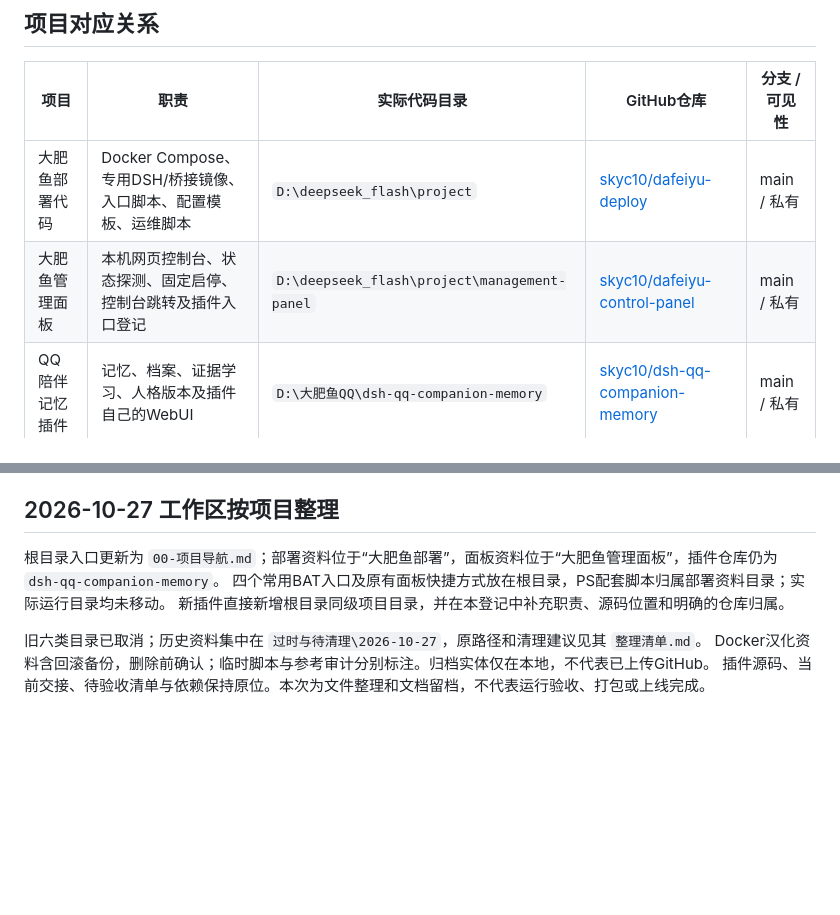
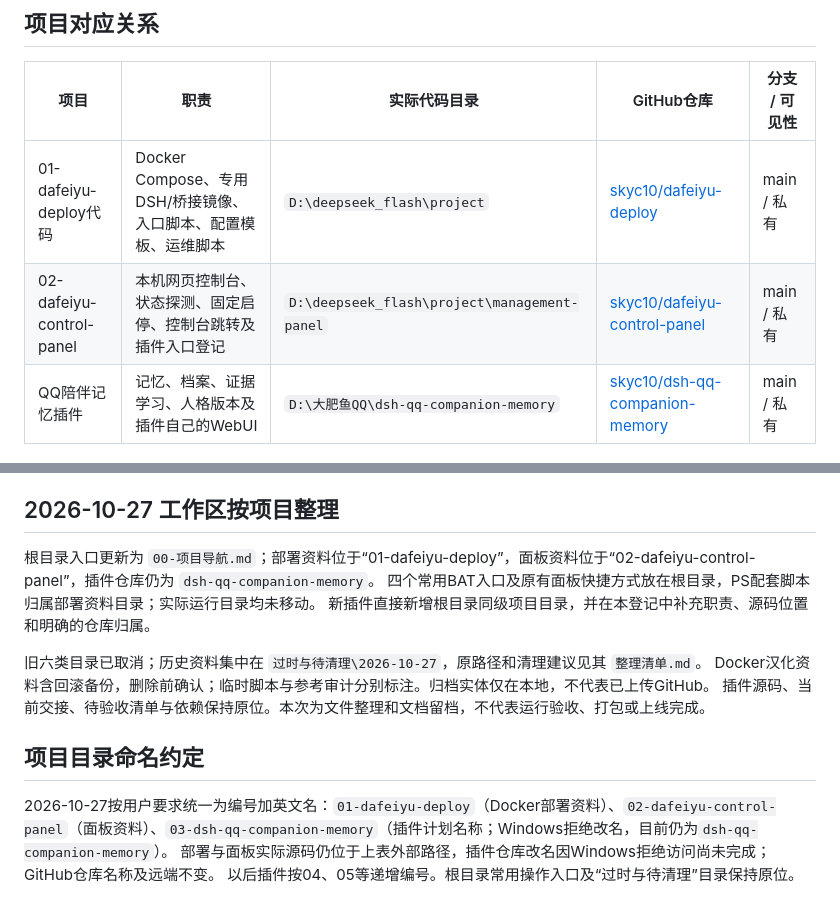
Before and after one commit to skyc10/dsh-qq-companion-memory, a Markdown page: docs/WORKSPACE-PROJECTS.md, 2 parts joined by grey strips. Drawn GitHub-style; blank space fills up the shorter version.

Commit message:
docs: record numbered English project directories and pending plugin rename

```diff
--- a/docs/WORKSPACE-PROJECTS.md
+++ b/docs/WORKSPACE-PROJECTS.md
@@ -6,8 +6,8 @@
 
 | 项目 | 职责 | 实际代码目录 | GitHub仓库 | 分支 / 可见性 |
 | --- | --- | --- | --- | --- |
-| 大肥鱼部署代码 | Docker Compose、专用DSH/桥接镜像、入口脚本、配置模板、运维脚本 | `D:\deepseek_flash\project` | [skyc10/dafeiyu-deploy](https://github.com/skyc10/dafeiyu-deploy) | main / 私有 |
-| 大肥鱼管理面板 | 本机网页控制台、状态探测、固定启停、控制台跳转及插件入口登记 | `D:\deepseek_flash\project\management-panel` | [skyc10/dafeiyu-control-panel](https://github.com/skyc10/dafeiyu-control-panel) | main / 私有 |
+| 01-dafeiyu-deploy代码 | Docker Compose、专用DSH/桥接镜像、入口脚本、配置模板、运维脚本 | `D:\deepseek_flash\project` | [skyc10/dafeiyu-deploy](https://github.com/skyc10/dafeiyu-deploy) | main / 私有 |
+| 02-dafeiyu-control-panel | 本机网页控制台、状态探测、固定启停、控制台跳转及插件入口登记 | `D:\deepseek_flash\project\management-panel` | [skyc10/dafeiyu-control-panel](https://github.com/skyc10/dafeiyu-control-panel) | main / 私有 |
 | QQ陪伴记忆插件 | 记忆、档案、证据学习、人格版本及插件自己的WebUI | `D:\大肥鱼QQ\dsh-qq-companion-memory` | [skyc10/dsh-qq-companion-memory](https://github.com/skyc10/dsh-qq-companion-memory) | main / 私有 |
 
 本目录 `D:\大肥鱼QQ` 是工作区资料与工具入口，不是Git仓库；三个项目的源码不全在本目录物理路径下。不要为了对应目录名称而移动正在使用的部署或面板文件。
@@ -41,10 +41,16 @@
 
 ## 2026-10-27 工作区按项目整理
 
-根目录入口更新为 `00-项目导航.md`；部署资料位于“大肥鱼部署”，面板资料位于“大肥鱼管理面板”，插件仓库仍为 `dsh-qq-companion-memory`。
+根目录入口更新为 `00-项目导航.md`；部署资料位于“01-dafeiyu-deploy”，面板资料位于“02-dafeiyu-control-panel”，插件仓库仍为 `dsh-qq-companion-memory`。
 四个常用BAT入口及原有面板快捷方式放在根目录，PS配套脚本归属部署资料目录；实际运行目录均未移动。
 新插件直接新增根目录同级项目目录，并在本登记中补充职责、源码位置和明确的仓库归属。
 
 旧六类目录已取消；历史资料集中在 `过时与待清理\2026-10-27`，原路径和清理建议见其 `整理清单.md`。
 Docker汉化资料含回滚备份，删除前确认；临时脚本与参考审计分别标注。归档实体仅在本地，不代表已上传GitHub。
 插件源码、当前交接、待验收清单与依赖保持原位。本次为文件整理和文档留档，不代表运行验收、打包或上线完成。
+
+## 项目目录命名约定
+
+2026-10-27按用户要求统一为编号加英文名：`01-dafeiyu-deploy`（Docker部署资料）、`02-dafeiyu-control-panel`（面板资料）、`03-dsh-qq-companion-memory`（插件计划名称；Windows拒绝改名，目前仍为`dsh-qq-companion-memory`）。
+部署与面板实际源码仍位于上表外部路径，插件仓库改名因Windows拒绝访问尚未完成；GitHub仓库名称及远端不变。
+以后插件按04、05等递增编号。根目录常用操作入口及“过时与待清理”目录保持原位。
```
Also changed, not shown: docs/WORKSPACE-GITHUB-RULES.md (+2 -2 lines), docs/WORKSPACE-NAMING-2026-10-27.md (added, +18 -0 lines).
